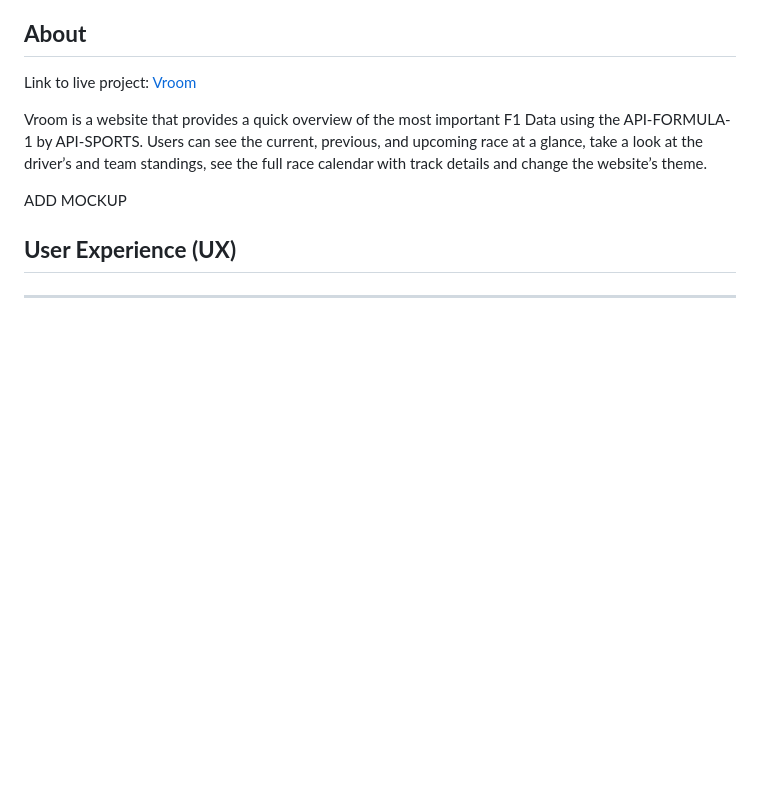
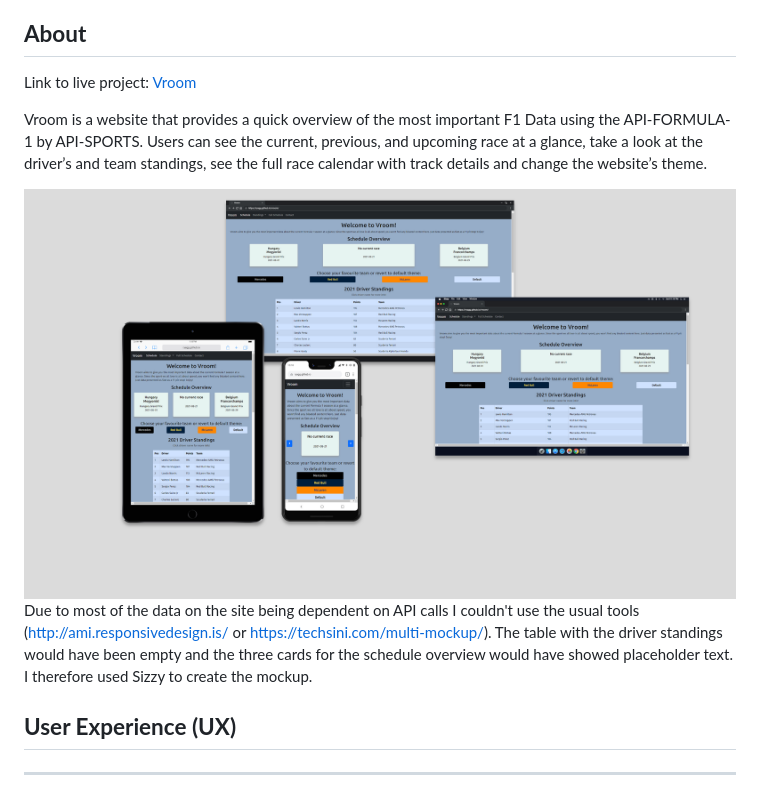
Before and after one commit to Code-Institute-Submissions/vroom-1, a Markdown page: README.md, the part around the change printed below. GitHub-like rendering; pictures changed too: assets/images/readme/sizzy-mockup.png (added); blank space fills up the shorter version.

Commit message:
docs: add mockup, remove unused mockup tools from tools list

```diff
--- a/README.md
+++ b/README.md
@@ -6,7 +6,8 @@ Link to live project: [Vroom](https://ryagg.github.io/vroom)
 
 Vroom is a website that provides a quick overview of the most important F1 Data using the API-FORMULA-1 by API-SPORTS. Users can see the current, previous, and upcoming race at a glance, take a look at the driver’s and team standings, see the full race calendar with track details and change the website’s theme.
 
-ADD MOCKUP
+![Mockup](assets/images/readme/sizzy-mockup.png)
+Due to most of the data on the site being dependent on API calls I couldn't use the usual tools (http://ami.responsivedesign.is/ or https://techsini.com/multi-mockup/). The table with the driver standings would have been empty and the three cards for the schedule overview would have showed placeholder text. I therefore used Sizzy to create the mockup.
 
 ## **User Experience (UX)**
 
```
Also changed, not shown: other parts of README.md (+0 -2 lines).
